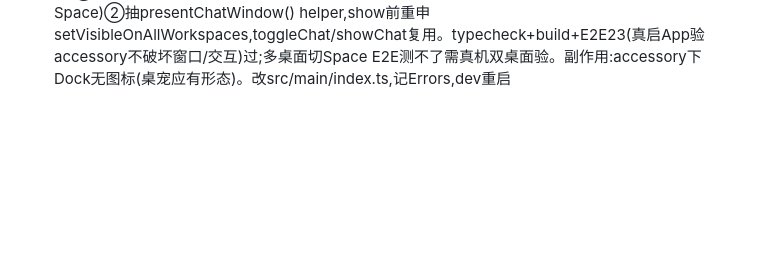
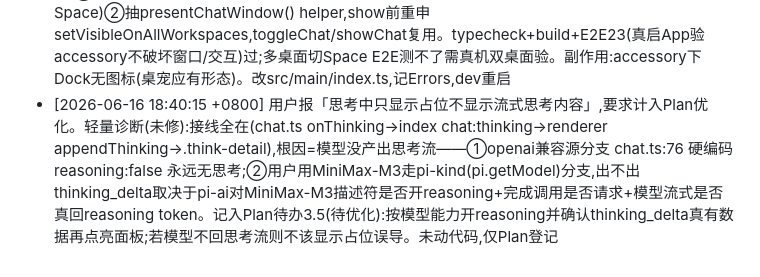
Before and after one commit to thedoub1e/doubleagent, a Markdown page: AOL.md, the part around the change. GitHub-like rendering; blank space fills up the shorter version.

```diff
--- a/AOL.md
+++ b/AOL.md
@@ -103,3 +103,4 @@
 - [2026-06-15 18:34:46 +0800] live 真模型两组三轮跑完,结论补正:失败用例在工具触发类间轮换(run_command/写文件/start_focus 随机抖1条),非回归,是 MiniMax-M3 ~10%/条触发非确定性;安全关键(拒密钥/沙箱/不编造/危险确认)跨轮全稳。补正 Errors;Plan 现状速览刷新测试口径(250离线+23 E2E+typecheck含test)
 - [2026-06-15 18:36:02 +0800] 本回合收尾:重启 dev 跑最新代码(out/ 由 electron-vite 重建,非源码改动)。最终自动化验证口径=typecheck(含test)+离线250过+E2E23过+build 全绿;真模型live两组三轮诊断,失败在工具触发类用例间轮换(非回归,MiniMax-M3 ~10%/条触发非确定性),安全关键项跨轮全稳,新set_briefing路由真模型过。已向用户交底:代码层测到头,剩验收清单A~F人工GUI走查/TCC授权/自更新apply全链路/自启动登录周期=真机项我替不了。无新增源码改动
 - [2026-06-16 18:31:49 +0800] 修多桌面Space跳转bug(用户报桌面二点对话被拽回桌面一):查证非本程引入(showChat focus+visibleOnAllWorkspaces 最后改于老commit 9cd5573,近几程没碰窗口逻辑)。根因=app非accessory→普通app拥有启动桌面,聊天窗.focus()激活app把用户拽回老家桌面。修:①whenReady app.setActivationPolicy('accessory')(macOS,桌宠改桌面代理不占Dock不拥有Space)②抽presentChatWindow() helper,show前重申setVisibleOnAllWorkspaces,toggleChat/showChat复用。typecheck+build+E2E23(真启App验accessory不破坏窗口/交互)过;多桌面切Space E2E测不了需真机双桌面验。副作用:accessory下Dock无图标(桌宠应有形态)。改src/main/index.ts,记Errors,dev重启
+- [2026-06-16 18:40:15 +0800] 用户报「思考中只显示占位不显示流式思考内容」,要求计入Plan优化。轻量诊断(未修):接线全在(chat.ts onThinking→index chat:thinking→renderer appendThinking→.think-detail),根因=模型没产出思考流——①openai兼容源分支 chat.ts:76 硬编码 reasoning:false 永远无思考;②用户用MiniMax-M3走pi-kind(pi.getModel)分支,出不出thinking_delta取决于pi-ai对MiniMax-M3描述符是否开reasoning+完成调用是否请求+模型流式是否真回reasoning token。记入Plan待办3.5(待优化):按模型能力开reasoning并确认thinking_delta真有数据再点亮面板;若模型不回思考流则不该显示占位误导。未动代码,仅Plan登记
```
Also changed, not shown: Plan.md (+1 -0 lines).
